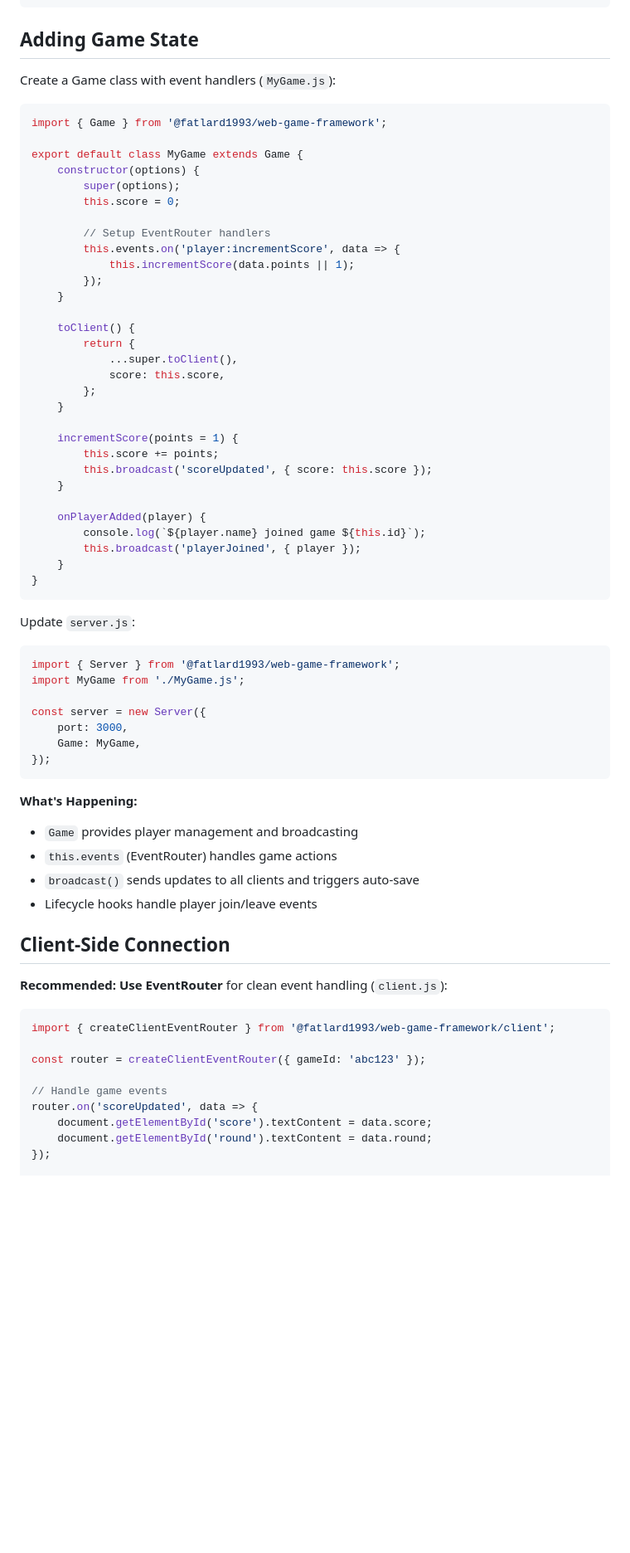
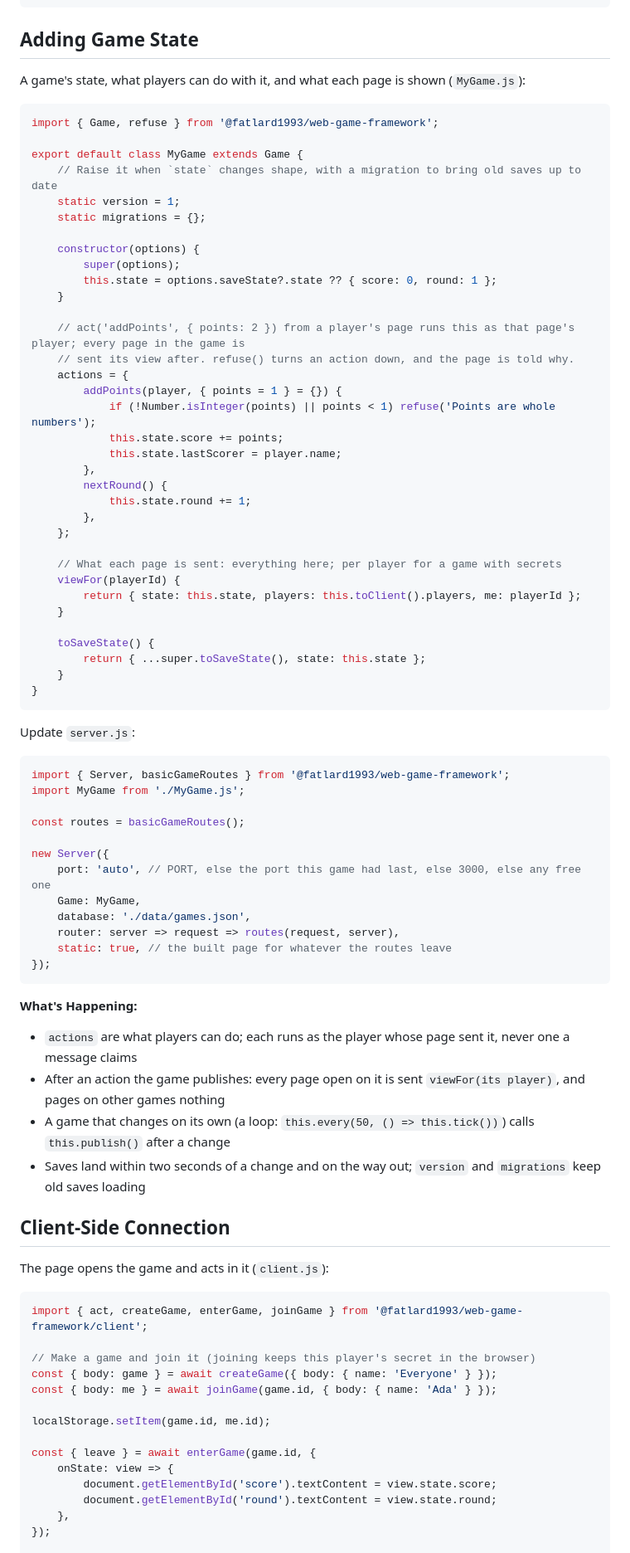
Before and after one commit to fatlard1993/web-game-framework, a Markdown page: docs/GETTING_STARTED.md, the part around one of its changes. Shown at 83% size. Rendered like a GitHub page; blank space fills up the shorter version.

````diff
--- a/docs/GETTING_STARTED.md
+++ b/docs/GETTING_STARTED.md
@@ -70,37 +70,41 @@ const server = new Server({
 
 ## Adding Game State
 
-Create a Game class with event handlers (`MyGame.js`):
+A game's state, what players can do with it, and what each page is shown (`MyGame.js`):
 
 ```js
-import { Game } from '@fatlard1993/web-game-framework';
+import { Game, refuse } from '@fatlard1993/web-game-framework';
 
 export default class MyGame extends Game {
+	// Raise it when `state` changes shape, with a migration to bring old saves up to date
+	static version = 1;
+	static migrations = {};
+
 	constructor(options) {
 		super(options);
-		this.score = 0;
-
-		// Setup EventRouter handlers
-		this.events.on('player:incrementScore', data => {
-			this.incrementScore(data.points || 1);
-		});
+		this.state = options.saveState?.state ?? { score: 0, round: 1 };
 	}
 
-	toClient() {
-		return {
-			...super.toClient(),
-			score: this.score,
-		};
+	// act('addPoints', { points: 2 }) from a player's page runs this as that page's player; every page in the game is
+	// sent its view after. refuse() turns an action down, and the page is told why.
+	actions = {
+		addPoints(player, { points = 1 } = {}) {
+			if (!Number.isInteger(points) || points < 1) refuse('Points are whole numbers');
+			this.state.score += points;
+			this.state.lastScorer = player.name;
+		},
+		nextRound() {
+			this.state.round += 1;
+		},
+	};
+
+	// What each page is sent: everything here; per player for a game with secrets
+	viewFor(playerId) {
+		return { state: this.state, players: this.toClient().players, me: playerId };
 	}
 
-	incrementScore(points = 1) {
-		this.score += points;
-		this.broadcast('scoreUpdated', { score: this.score });
-	}
-
-	onPlayerAdded(player) {
-		console.log(`${player.name} joined game ${this.id}`);
-		this.broadcast('playerJoined', { player });
+	toSaveState() {
+		return { ...super.toSaveState(), state: this.state };
 	}
 }
 ```
@@ -108,34 +112,44 @@ export default class MyGame extends Game {
 Update `server.js`:
 
 ```js
-import { Server } from '@fatlard1993/web-game-framework';
+import { Server, basicGameRoutes } from '@fatlard1993/web-game-framework';
 import MyGame from './MyGame.js';
 
-const server = new Server({
-	port: 3000,
+const routes = basicGameRoutes();
+
+new Server({
+	port: 'auto', // PORT, else the port this game had last, else 3000, else any free one
 	Game: MyGame,
+	database: './data/games.json',
+	router: server => request => routes(request, server),
+	static: true, // the built page for whatever the routes leave
 });
 ```
 
 **What's Happening:**
 
-- `Game` provides player management and broadcasting
-- `this.events` (EventRouter) handles game actions
-- `broadcast()` sends updates to all clients and triggers auto-save
-- Lifecycle hooks handle player join/leave events
+- `actions` are what players can do; each runs as the player whose page sent it, never one a message claims
+- After an action the game publishes: every page open on it is sent `viewFor(its player)`, and pages on other games nothing
+- A game that changes on its own (a loop: `this.every(50, () => this.tick())`) calls `this.publish()` after a change
+- Saves land within two seconds of a change and on the way out; `version` and `migrations` keep old saves loading
 
 ## Client-Side Connection
 
-**Recommended: Use EventRouter** for clean event handling (`client.js`):
+The page opens the game and acts in it (`client.js`):
 
 ```js
-import { createClientEventRouter } from '@fatlard1993/web-game-framework/client';
+import { act, createGame, enterGame, joinGame } from '@fatlard1993/web-game-framework/client';
 
-const router = createClientEventRouter({ gameId: 'abc123' });
+// Make a game and join it (joining keeps this player's secret in the browser)
+const { body: game } = await createGame({ body: { name: 'Everyone' } });
+const { body: me } = await joinGame(game.id, { body: { name: 'Ada' } });
 
-// Handle game events
-router.on('scoreUpdated', data => {
-	document.getElementById('score').textContent = data.score;
-	document.getElementById('round').textContent = data.round;
+localStorage.setItem(game.id, me.id);
+
+const { leave } = await enterGame(game.id, {
+	onState: view => {
+		document.getElementById('score').textContent = view.state.score;
+		document.getElementById('round').textContent = view.state.round;
+	},
 });
 
````
Also changed, not shown: other parts of docs/GETTING_STARTED.md (+9 -30 lines), README.md (+35 -19 lines).
